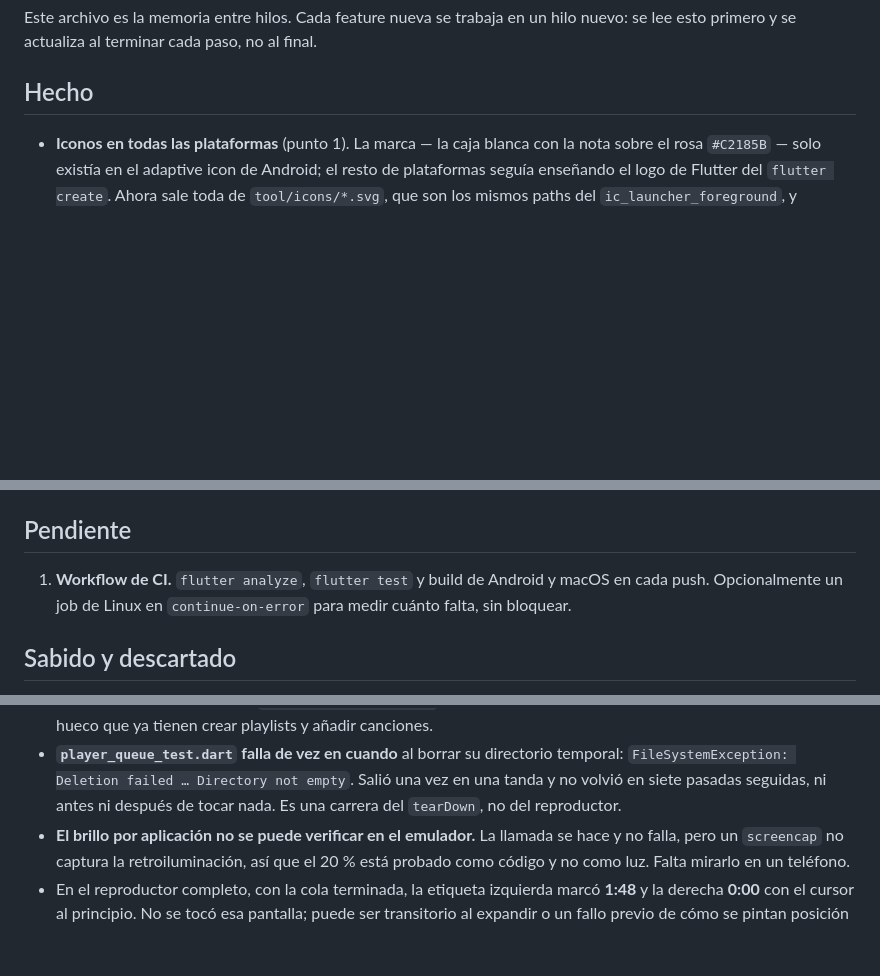
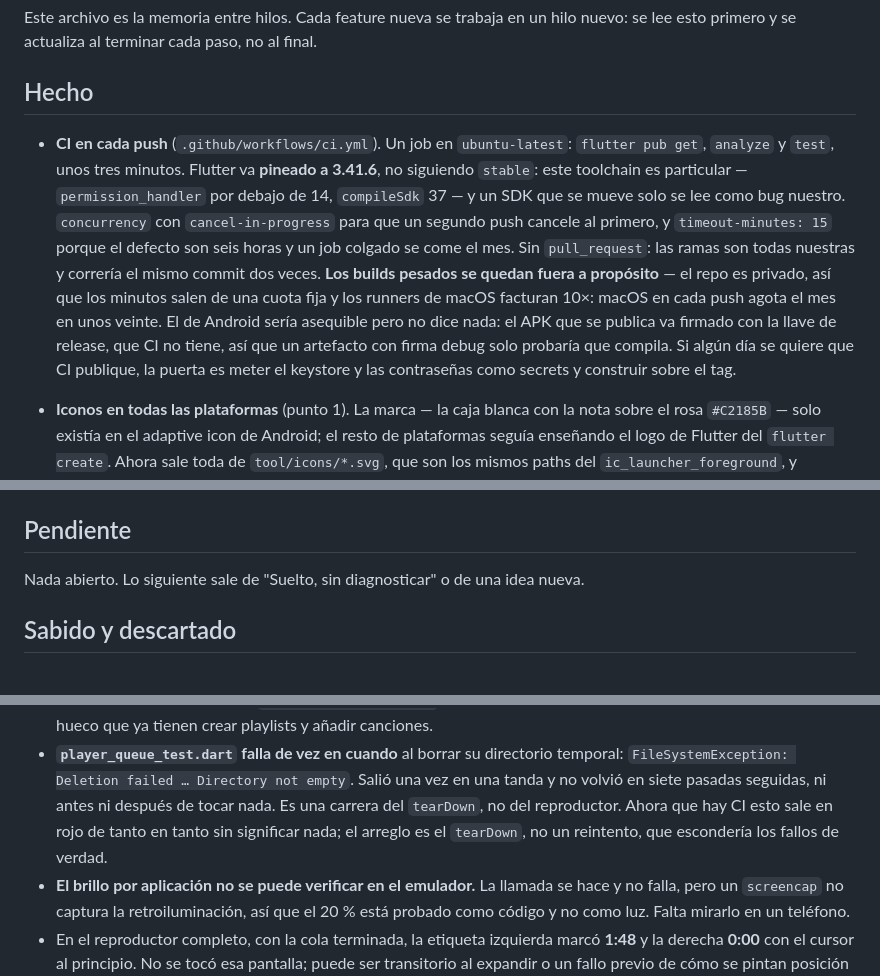
Before and after one commit to duvanherfi/tunebox, a Markdown page: docs/pendientes.md, 3 parts joined by grey strips. Drawn GitHub-style; blank space fills up the shorter version.

Commit message:
Record that CI is in place and the list is empty
Co-Authored-By: Claude Opus 5 <noreply@anthropic.com>

```diff
--- a/docs/pendientes.md
+++ b/docs/pendientes.md
@@ -4,6 +4,22 @@ Este archivo es la memoria entre hilos. Cada feature nueva se trabaja en un hilo
 nuevo: se lee esto primero y se actualiza al terminar cada paso, no al final.
 
 ## Hecho
+
+- **CI en cada push** (`.github/workflows/ci.yml`). Un job en `ubuntu-latest`:
+  `flutter pub get`, `analyze` y `test`, unos tres minutos. Flutter va
+  **pineado a 3.41.6**, no siguiendo `stable`: este toolchain es particular
+  — `permission_handler` por debajo de 14, `compileSdk` 37 — y un SDK que se
+  mueve solo se lee como bug nuestro. `concurrency` con `cancel-in-progress`
+  para que un segundo push cancele al primero, y `timeout-minutes: 15` porque
+  el defecto son seis horas y un job colgado se come el mes. Sin `pull_request`:
+  las ramas son todas nuestras y correría el mismo commit dos veces.
+  **Los builds pesados se quedan fuera a propósito** — el repo es privado, así
+  que los minutos salen de una cuota fija y los runners de macOS facturan 10×:
+  macOS en cada push agota el mes en unos veinte. El de Android sería asequible
+  pero no dice nada: el APK que se publica va firmado con la llave de release,
+  que CI no tiene, así que un artefacto con firma debug solo probaría que
+  compila. Si algún día se quiere que CI publique, la puerta es meter el
+  keystore y las contraseñas como secrets y construir sobre el tag.
 
 - **Iconos en todas las plataformas** (punto 1). La marca — la caja blanca con
   la nota sobre el rosa `#C2185B` — solo existía en el adaptive icon de Android;
@@ -81,9 +97,8 @@ nuevo: se lee esto primero y se actualiza al terminar cada paso, no al final.
 
 ## Pendiente
 
-1. **Workflow de CI.** `flutter analyze`, `flutter test` y build de Android y
-   macOS en cada push. Opcionalmente un job de Linux en `continue-on-error` para
-   medir cuánto falta, sin bloquear.
+Nada abierto. Lo siguiente sale de "Suelto, sin diagnosticar" o de una idea
+nueva.
 
 ## Sabido y descartado
 
@@ -117,6 +132,9 @@ nuevo: se lee esto primero y se actualiza al terminar cada paso, no al final.
   temporal: `FileSystemException: Deletion failed … Directory not empty`. Salió
   una vez en una tanda y no volvió en siete pasadas seguidas, ni antes ni
   después de tocar nada. Es una carrera del `tearDown`, no del reproductor.
+  Ahora que hay CI esto sale en rojo de tanto en tanto sin significar nada;
+  el arreglo es el `tearDown`, no un reintento, que escondería los fallos
+  de verdad.
 - **El brillo por aplicación no se puede verificar en el emulador.** La llamada
   se hace y no falla, pero un `screencap` no captura la retroiluminación, así
   que el 20 % está probado como código y no como luz. Falta mirarlo en un
```
